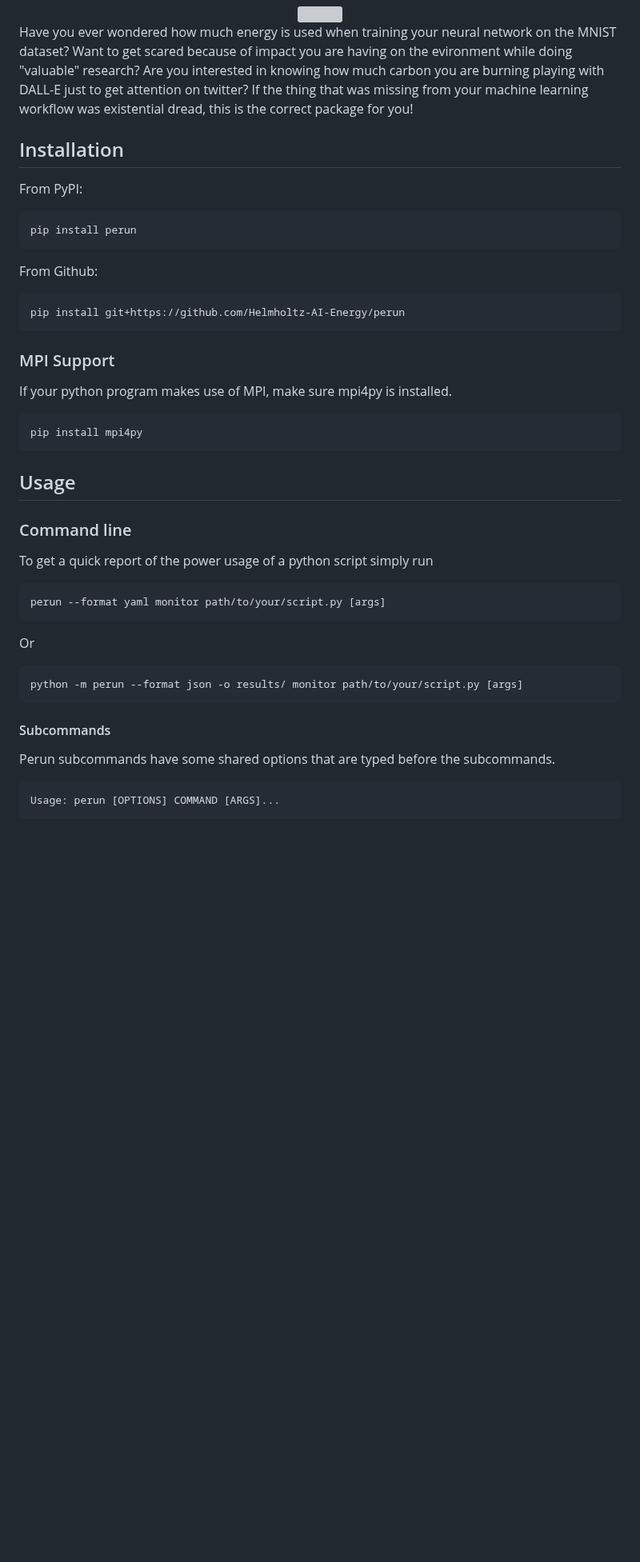
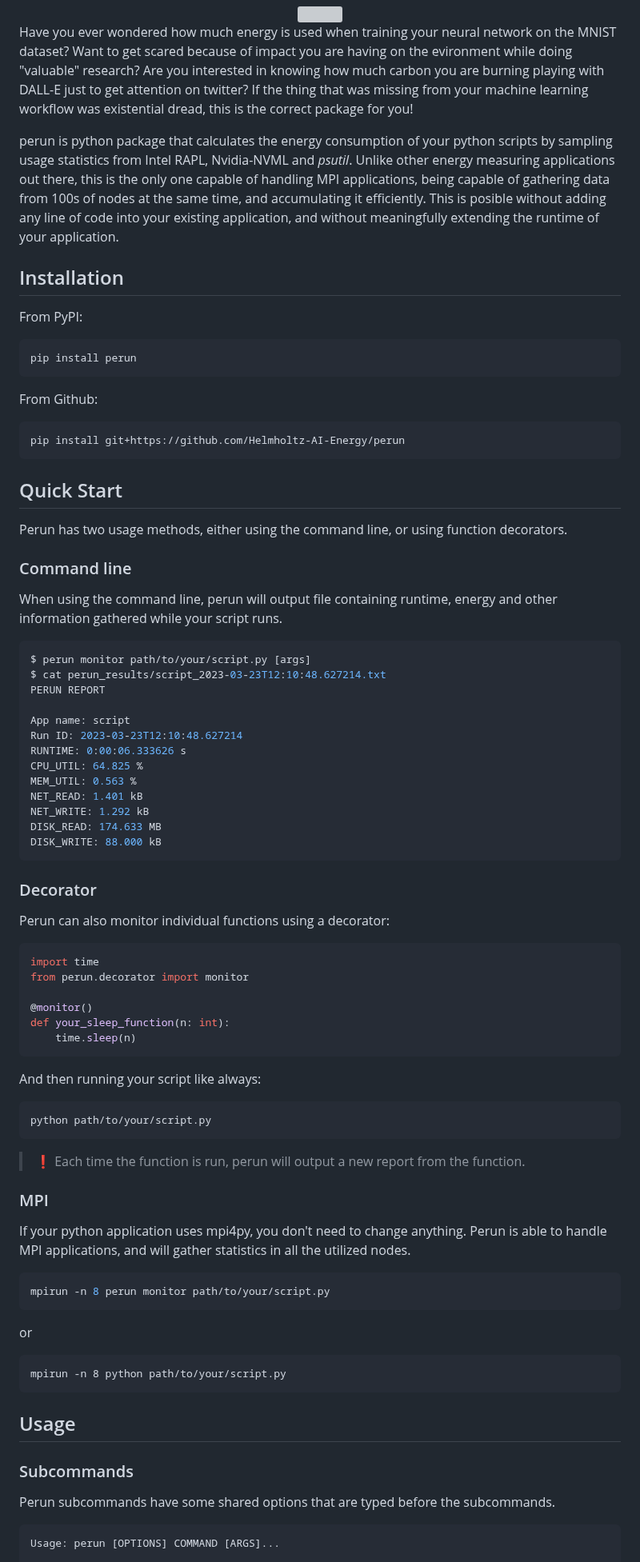
Before and after one commit to Helmholtz-AI-Energy/perun, a Markdown page: README.md, the part around one of its changes. Shown at 80% size. Drawn GitHub-style; blank space fills up the shorter version; grey boxes are pictures that could not be loaded.

````diff
--- a/README.md
+++ b/README.md
@@ -3,6 +3,8 @@
 </div>
 
 Have you ever wondered how much energy is used when training your neural network on the MNIST dataset? Want to get scared because of impact you are having on the evironment while doing "valuable" research? Are you interested in knowing how much carbon you are burning playing with DALL-E just to get attention on twitter? If the thing that was missing from your machine learning workflow was existential dread, this is the correct package for you!
+
+perun is python package that calculates the energy consumption of your python scripts by sampling usage statistics from Intel RAPL, Nvidia-NVML and *psutil*. Unlike other energy measuring applications out there, this is the only one capable of handling MPI applications, being capable of gathering data from 100s of nodes at the same time, and accumulating it efficiently. This is posible without adding any line of code into your existing application, and without meaningfully extending the runtime of your application.
 
 ## Installation
 
@@ -18,31 +20,68 @@ From Github:
 pip install git+https://github.com/Helmholtz-AI-Energy/perun
 ```
 
-### MPI Support
+## Quick Start
 
-If your python program makes use of MPI, make sure mpi4py is installed.
+Perun has two usage methods, either using the command line, or using function decorators.
+
+### Command line
+
+When using the command line, perun will output file containing runtime, energy and other information gathered while your script runs.
 
 ```console
-pip install mpi4py
+$ perun monitor path/to/your/script.py [args]
+$ cat perun_results/script_2023-03-23T12:10:48.627214.txt
+PERUN REPORT
+
+App name: script
+Run ID: 2023-03-23T12:10:48.627214
+RUNTIME: 0:00:06.333626 s
+CPU_UTIL: 64.825 %
+MEM_UTIL: 0.563 %
+NET_READ: 1.401 kB
+NET_WRITE: 1.292 kB
+DISK_READ: 174.633 MB
+DISK_WRITE: 88.000 kB
+```
+
+### Decorator
+
+Perun can also monitor individual functions using a decorator:
+
+```python
+import time
+from perun.decorator import monitor
+
+@monitor()
+def your_sleep_function(n: int):
+    time.sleep(n)
+```
+
+And then running your script like always:
+
+```console
+python path/to/your/script.py
+```
+
+> :exclamation: Each time the function is run, perun will output a new report from the function.
+
+### MPI
+
+If your python application uses mpi4py, you don't need to change anything. Perun is able to handle MPI applications, and will gather statistics in all the utilized nodes.
+
+```console
+mpirun -n 8 perun monitor path/to/your/script.py
+```
+
+or
+
+```
+mpirun -n 8 python path/to/your/script.py
 ```
 
 ## Usage
 
-### Command line
-
-To get a quick report of the power usage of a python script simply run
-
-```console
-perun --format yaml monitor path/to/your/script.py [args]
-```
-
-Or
-
-```console
-python -m perun --format json -o results/ monitor path/to/your/script.py [args]
-```
-
-#### Subcommands
+### Subcommands
 
 Perun subcommands have some shared options that are typed before the subcommands.
 
````
Also changed, not shown: other parts of README.md (+41 -43 lines), CHANGELOG.md (+4 -0 lines), docs/images/data_structure.png (added), 2 other files.
